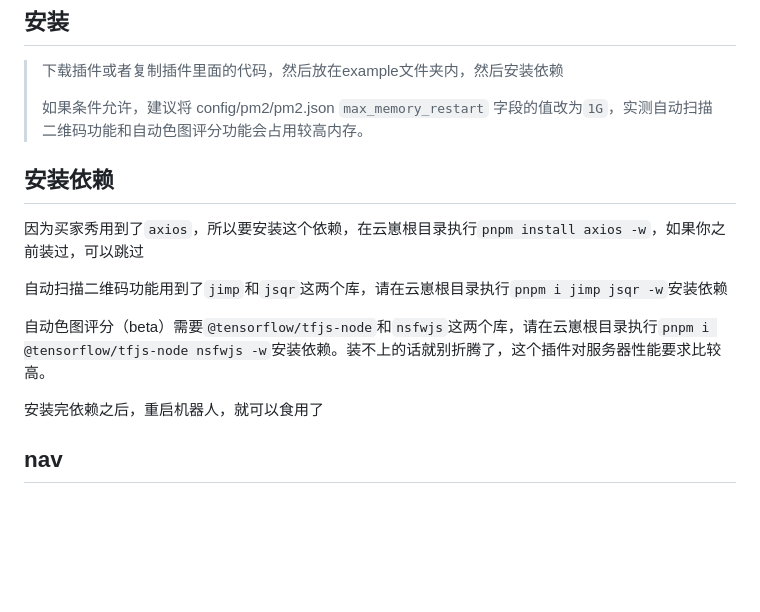
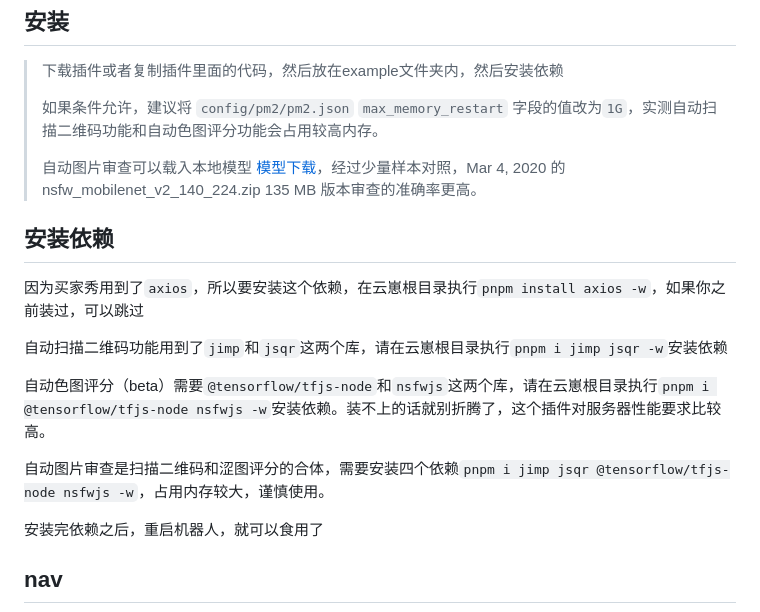
Before and after one commit to hanhan258/hanhan-plugin, a Markdown page: README.md, the part around the change. GitHub-like rendering; blank space fills up the shorter version.

```diff
--- a/README.md
+++ b/README.md
@@ -4,7 +4,9 @@
 
 > 下载插件或者复制插件里面的代码，然后放在example文件夹内，然后安装依赖
 >
-> 如果条件允许，建议将 config/pm2/pm2.json `max_memory_restart` 字段的值改为`1G`，实测自动扫描二维码功能和自动色图评分功能会占用较高内存。
+> 如果条件允许，建议将 `config/pm2/pm2.json` `max_memory_restart` 字段的值改为`1G`，实测自动扫描二维码功能和自动色图评分功能会占用较高内存。
+>
+> 自动图片审查可以载入本地模型 [模型下载](https://github.com/GantMan/nsfw_model/releases)，经过少量样本对照，Mar 4, 2020 的 nsfw_mobilenet_v2_140_224.zip 135 MB 版本审查的准确率更高。
 
 ## 安装依赖
 
@@ -13,6 +15,8 @@
 自动扫描二维码功能用到了`jimp`和`jsqr`这两个库，请在云崽根目录执行`pnpm i jimp jsqr -w`安装依赖
 
 自动色图评分（beta）需要`@tensorflow/tfjs-node`和`nsfwjs`这两个库，请在云崽根目录执行`pnpm i @tensorflow/tfjs-node nsfwjs -w`安装依赖。装不上的话就别折腾了，这个插件对服务器性能要求比较高。
+
+自动图片审查是扫描二维码和涩图评分的合体，需要安装四个依赖`pnpm i jimp jsqr @tensorflow/tfjs-node nsfwjs -w`，占用内存较大，谨慎使用。
 
 安装完依赖之后，重启机器人，就可以食用了
 
```
